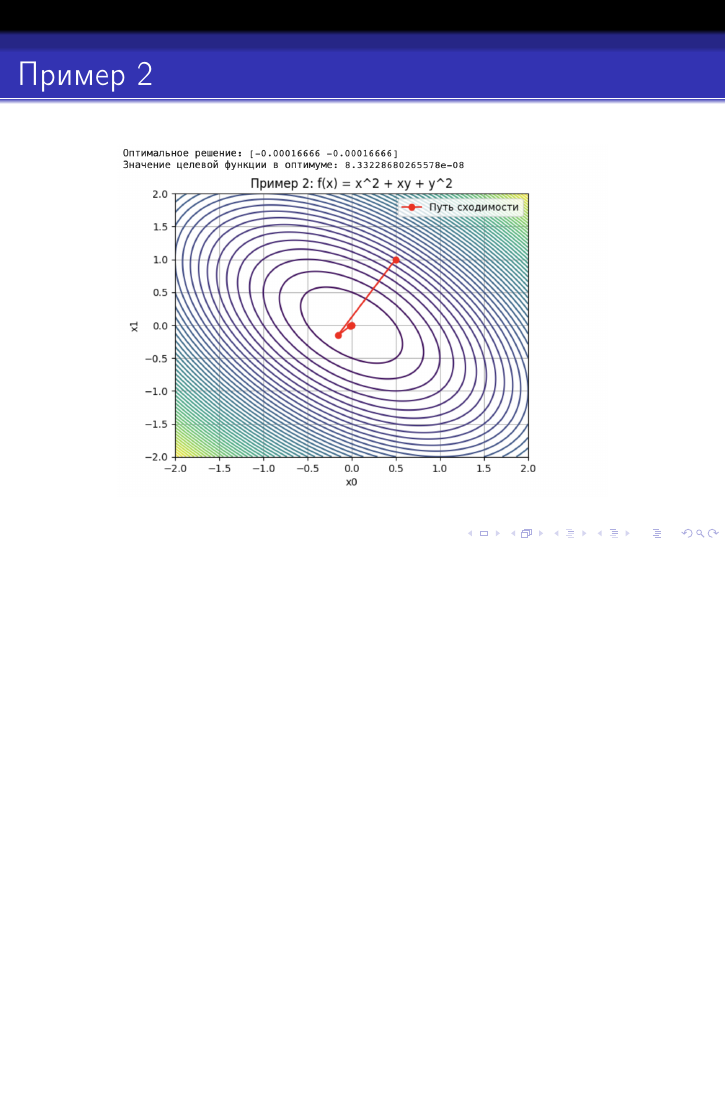
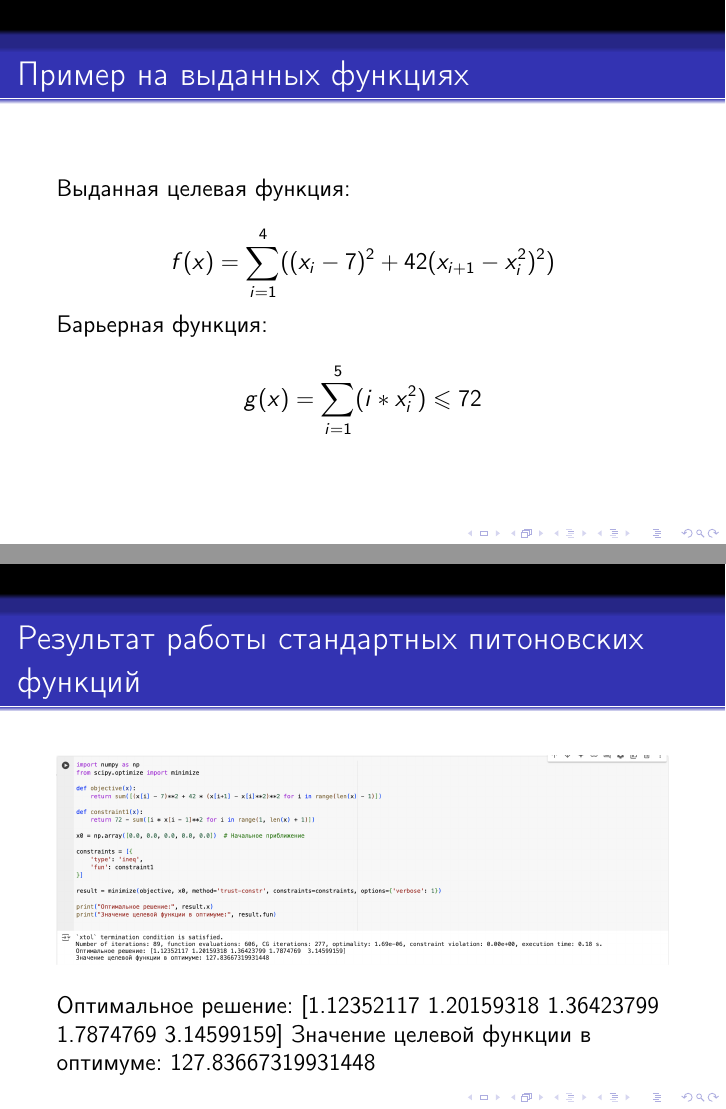
Before and after one commit to sashatitasha/prac-io-titushin, LaTeX slides (LaTeX отчет/titushin.tex): page 16 of 16 before the commit and pages 17 and 18 of 22 after it, the two joined at a grey line, the shorter picture padded with empty space. Compiled offline with pdfLaTeX.

Commit message:
add function from part 2

```diff
--- a/LaTeX отчет/titushin.tex
+++ b/LaTeX отчет/titushin.tex
@@ -210,3 +210,25 @@ x_0 <= 2, \quad x_1 <= 2
 \end{center}
 \end{frame}
 
+\begin{frame}
+\frametitle{Пример на выданных функциях}
+Выданная целевая функция: \\
+\[
+f(x) = \sum_{i=1}^4((x_i - 7)^2 + 42(x_{i+1} - x_i^2)^2)
+\]
+
+Барьерная функция: \\
+\[
+g(x) = \sum_{i=1}^5(i*x_i^2) \leqslant 72
+\]
+
+\end{frame}
+
+\begin{frame}
+\frametitle{Результат работы стандартных питоновских функций}
+\begin{center}
+    \includegraphics[width=1\textwidth]{python_optim_const.png}
+\end{center}
+Оптимальное решение: [1.12352117 1.20159318 1.36423799 1.7874769  3.14599159]
+Значение целевой функции в оптимуме: 127.83667319931448
+\end{frame}
@@ -213 +262,5 @@ x_0 <= 2, \quad x_1 <= 2
+$g(xt) = \sum_{i=1}^5(i*x_i^2) = 21918 > 72$
+для выданной целевой функции f(x) находится за пределами выданной барьерной функции g(x), поэтому программа выдает с точностью 0.001 локальное оптимальное решение на доступном для нее пространстве (сверяем со стандартной питоновской выдачей). Если увеличить g(x) до <= 21920 и более, то программа выдает с точностью 0.00000001 верное глобальное оптимальное решение (также сверяем со стандартными питоновскими методами оптимизации).
+\end{frame}
+
 \end{document}
```
Also changed, not shown: LaTeX отчет/my_optim.png (added), LaTeX отчет/my_optim_const.png (added), LaTeX отчет/python_optim.png (added), LaTeX отчет/python_optim_const.png (added), Отчет.pdf, LaTeX отчет/titushin.tex (27 more changed lines), 2 other files.
